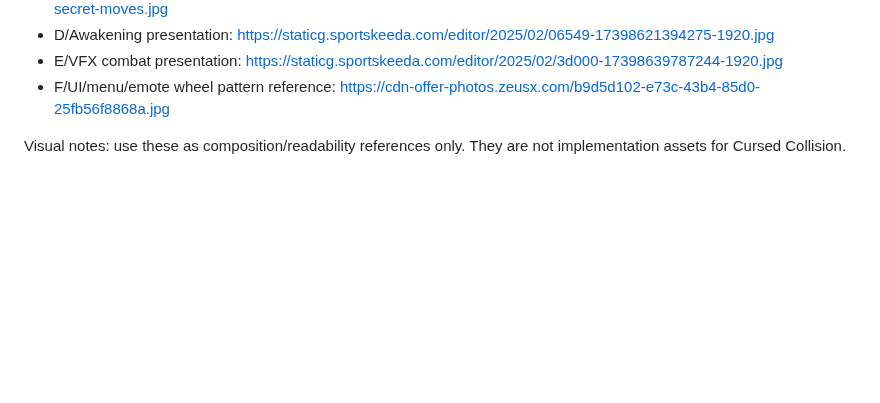
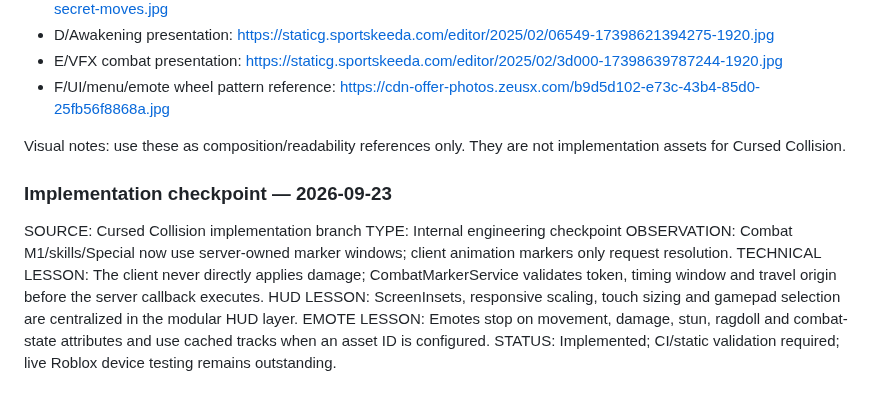
Before and after one commit to japaguimarassi-create/Cursed-Collision, a Markdown page: docs/research/ResearchLedger.md, the part around the change. Drawn GitHub-style; blank space fills up the shorter version.

Commit message:
[cursed-collision] record HUD and marker implementation checkpoint

```diff
--- a/docs/research/ResearchLedger.md
+++ b/docs/research/ResearchLedger.md
@@ -172,3 +172,12 @@ The current image-query pass returned representative references rather than the
 - F/UI/menu/emote wheel pattern reference: https://cdn-offer-photos.zeusx.com/b9d5d102-e73c-43b4-85d0-25fb56f8868a.jpg
 
 Visual notes: use these as composition/readability references only. They are not implementation assets for Cursed Collision.
+
+### Implementation checkpoint — 2026-09-23
+SOURCE: Cursed Collision implementation branch
+TYPE: Internal engineering checkpoint
+OBSERVATION: Combat M1/skills/Special now use server-owned marker windows; client animation markers only request resolution.
+TECHNICAL LESSON: The client never directly applies damage; CombatMarkerService validates token, timing window and travel origin before the server callback executes.
+HUD LESSON: ScreenInsets, responsive scaling, touch sizing and gamepad selection are centralized in the modular HUD layer.
+EMOTE LESSON: Emotes stop on movement, damage, stun, ragdoll and combat-state attributes and use cached tracks when an asset ID is configured.
+STATUS: Implemented; CI/static validation required; live Roblox device testing remains outstanding.
```
